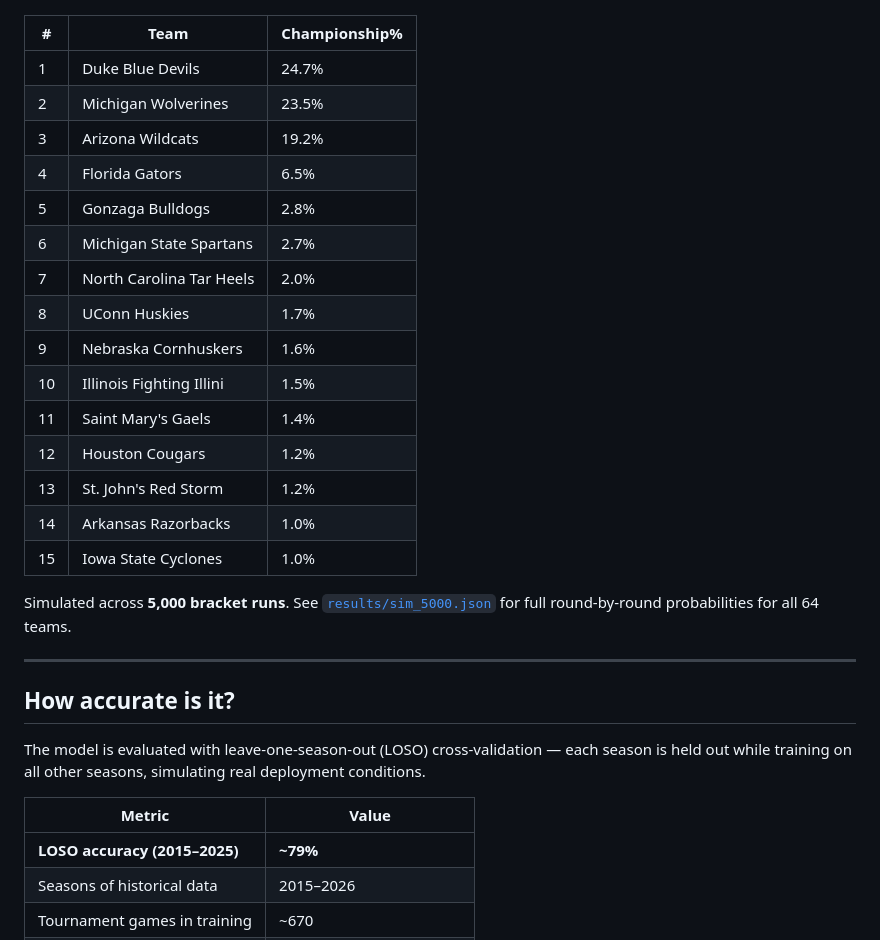
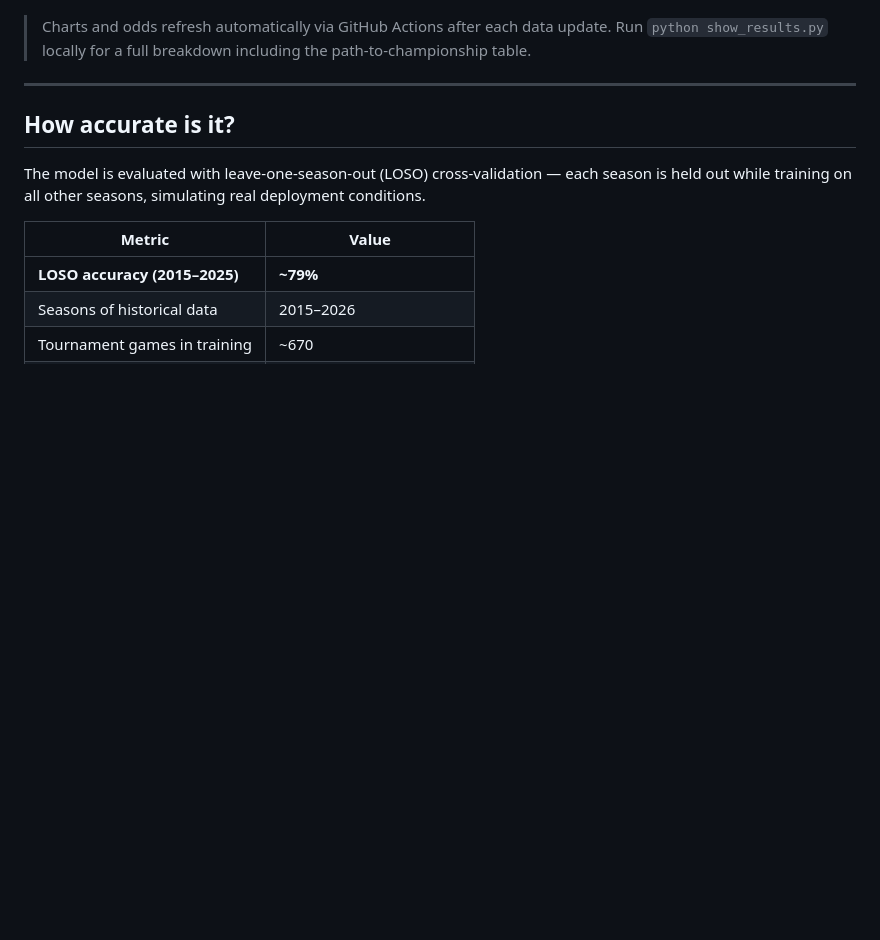
Before and after one commit to jgamblin/march-ml, a Markdown page: README.md, the part around one of its changes. Rendered like a GitHub page; blank space fills up the shorter version.

```diff
--- a/README.md
+++ b/README.md
@@ -16,25 +22,7 @@ Data updates automatically every 6 hours via GitHub Actions. The bracket and cha
 
 ![2026 Champion Probabilities](results/charts/champion_probs_2026.png)
 
-| # | Team | Championship% |
-|---|------|--------------|
-| 1 | Duke Blue Devils | 24.7% |
-| 2 | Michigan Wolverines | 23.5% |
-| 3 | Arizona Wildcats | 19.2% |
-| 4 | Florida Gators | 6.5% |
-| 5 | Gonzaga Bulldogs | 2.8% |
-| 6 | Michigan State Spartans | 2.7% |
-| 7 | North Carolina Tar Heels | 2.0% |
-| 8 | UConn Huskies | 1.7% |
-| 9 | Nebraska Cornhuskers | 1.6% |
-| 10 | Illinois Fighting Illini | 1.5% |
-| 11 | Saint Mary's Gaels | 1.4% |
-| 12 | Houston Cougars | 1.2% |
-| 13 | St. John's Red Storm | 1.2% |
-| 14 | Arkansas Razorbacks | 1.0% |
-| 15 | Iowa State Cyclones | 1.0% |
-
-Simulated across **5,000 bracket runs**. See [`results/sim_5000.json`](results/sim_5000.json) for full round-by-round probabilities for all 64 teams.
+> Charts and odds refresh automatically via GitHub Actions after each data update. Run `python show_results.py` locally for a full breakdown including the path-to-championship table.
 
 ---
 
```
Also changed, not shown: other parts of README.md (+7 -1 lines), results/charts/round_probs_2026.png (added), results/charts/shap_beeswarm.png, results/charts/shap_importance.png, 5 other files.
